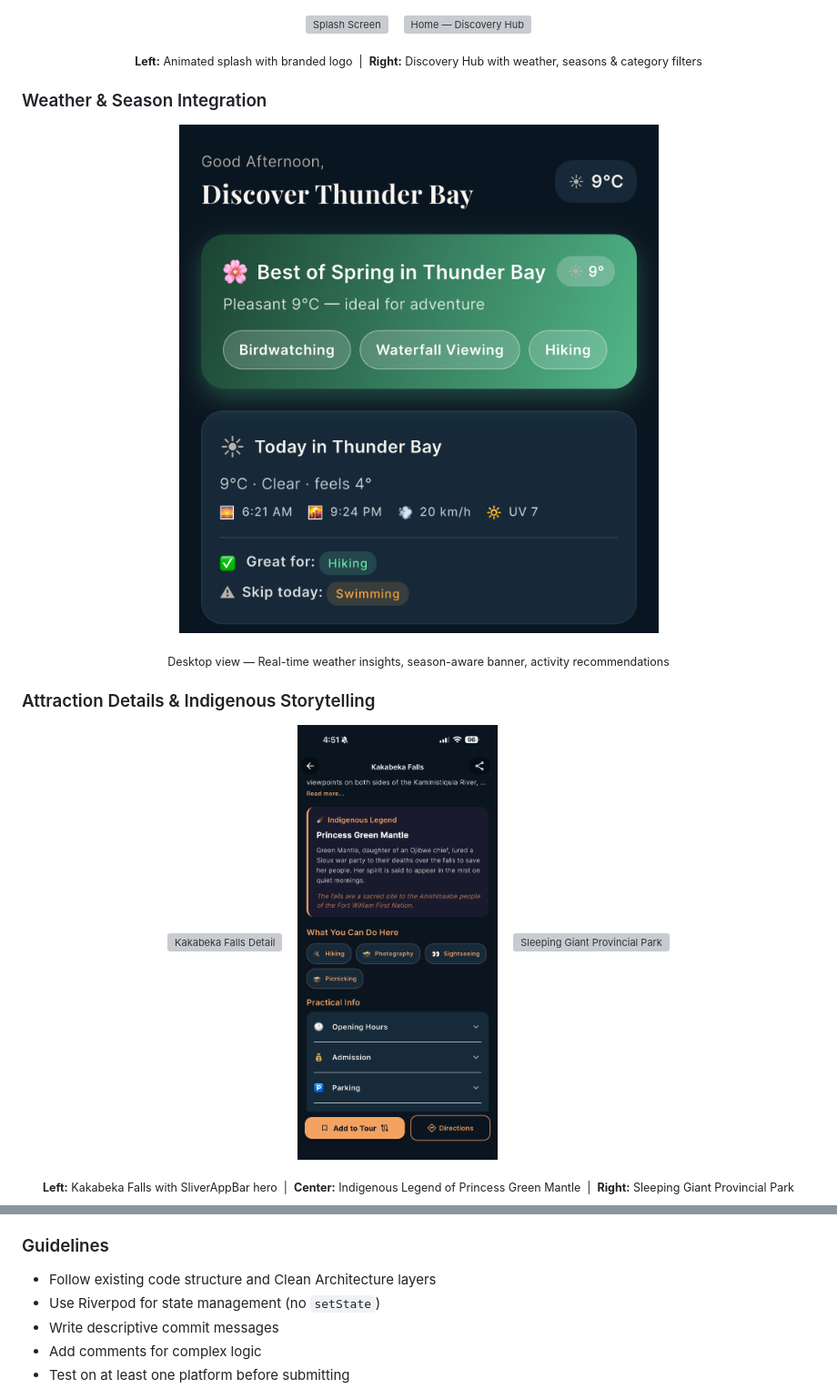
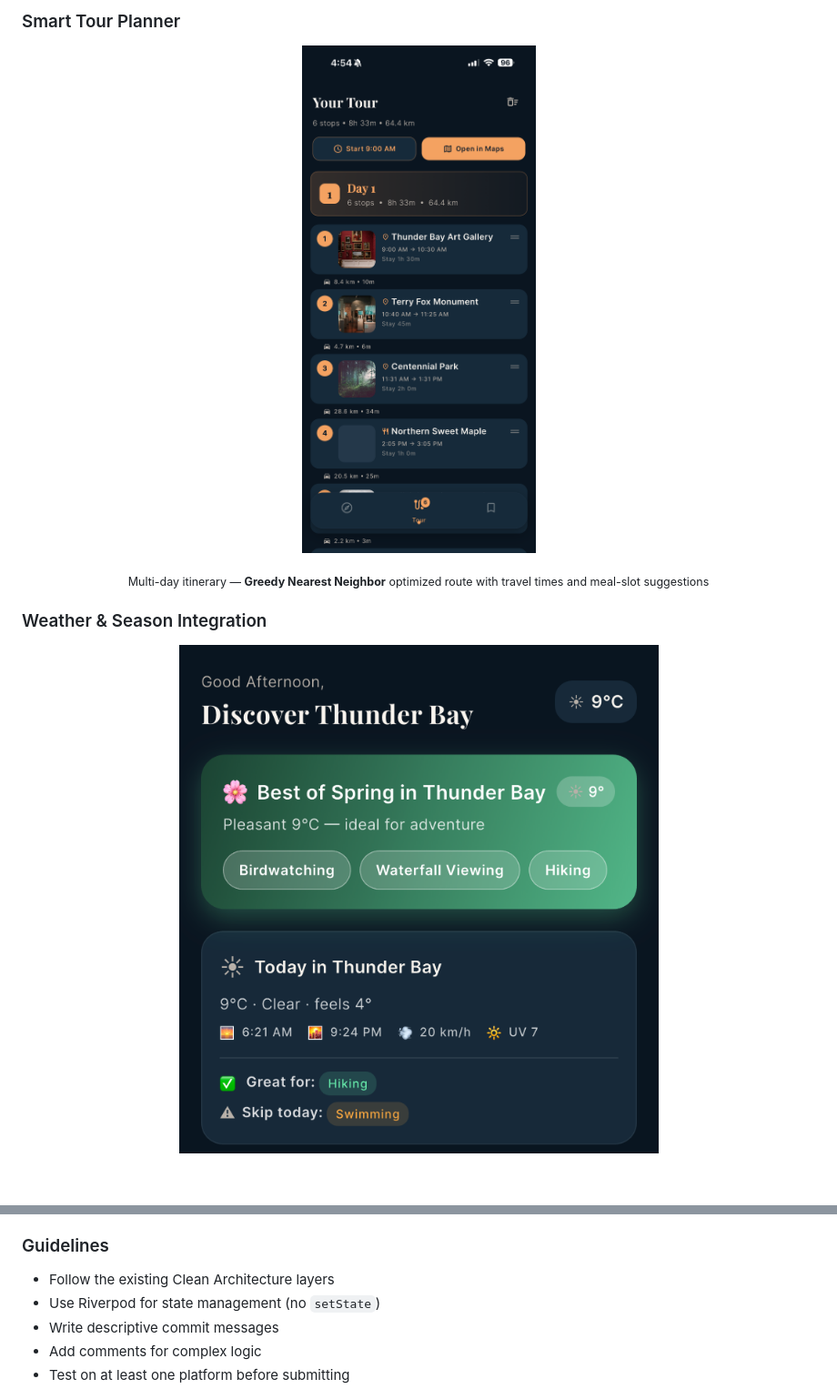
Before and after one commit to ro4ithan/ThunderBayTour, a Markdown page: README.md, 2 parts joined by grey strips. Shown at 91% size. Rendered like a GitHub page; blank space fills up the shorter version; grey boxes are pictures that could not be loaded.

```diff
--- a/README.md
+++ b/README.md
@@ -123,32 +177,15 @@
+### Smart Tour Planner
 
 <p align="center">
-  <img src="screenshots/01_splash_screen.png" alt="Splash Screen" width="220"/>
-  &nbsp;&nbsp;
-  <img src="screenshots/02_home_discovery_hub_mobile.png" alt="Home — Discovery Hub" width="220"/>
+  <img src="screenshots/17_tour_planner_desktop.png" alt="Tour Planner" width="780"/>
 </p>
 <p align="center">
-  <sub><b>Left:</b> Animated splash with branded logo &nbsp;|&nbsp; <b>Right:</b> Discovery Hub with weather, seasons & category filters</sub>
+  <sub>Multi-day itinerary — <b>Greedy Nearest Neighbor</b> optimized route with travel times and meal-slot suggestions</sub>
 </p>
 
 ### Weather & Season Integration
 
 <p align="center">
-  <img src="screenshots/02_home_weather_season_desktop.png" alt="Weather & Season Integration" width="700"/>
+  <img src="screenshots/02_home_weather_season_desktop.png" alt="Weather & Season" width="780"/>
 </p>
 <p align="center">
-  <sub>Desktop view — Real-time weather insights, season-aware banner, activity recommendations</sub>
-</p>
-
-### Attraction Details & Indigenous Storytelling
-
-<p align="center">
-  <img src="screenshots/07_attraction_detail_kakabeka.png" alt="Kakabeka Falls Detail" width="220"/>
-  &nbsp;&nbsp;
-  <img src="screenshots/08_indigenous_legend_kakabeka.png" alt="Indigenous Legend — Princess Green Mantle" width="220"/>
-  &nbsp;&nbsp;
-  <img src="screenshots/10_attraction_sleeping_giant.png" alt="Sleeping Giant Provincial Park" width="220"/>
-</p>
-<p align="center">
-  <sub><b>Left:</b> Kakabeka Falls with SliverAppBar hero &nbsp;|&nbsp; <b>Center:</b> Indigenous Legend of Princess Green Mantle &nbsp;|&nbsp; <b>Right:</b> Sleeping Giant Provincial Park</sub>
-</p>
-
@@ -550,7 +578,7 @@ Contributions are welcome! Here's how to get started:
 5. **Open** a Pull Request
 
 ### Guidelines
-- Follow existing code structure and Clean Architecture layers
+- Follow the existing Clean Architecture layers
 - Use Riverpod for state management (no `setState`)
 - Write descriptive commit messages
 - Add comments for complex logic
```
Also changed, not shown: other parts of README.md (+168 -123 lines).
